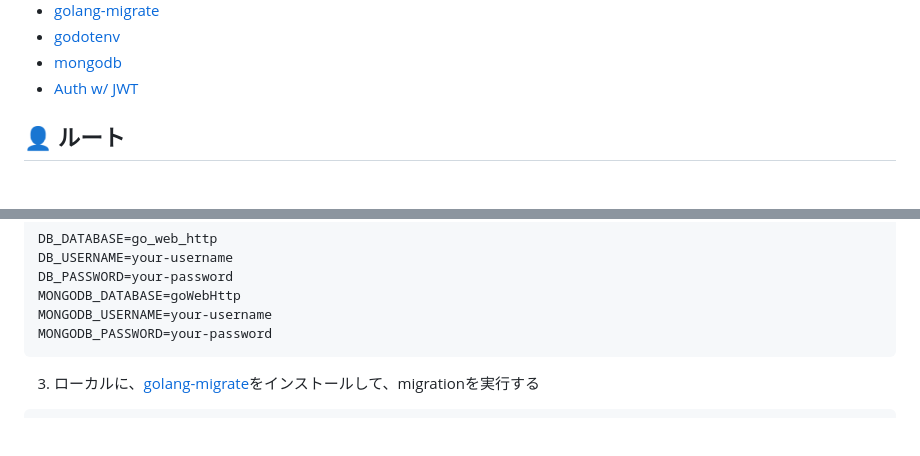
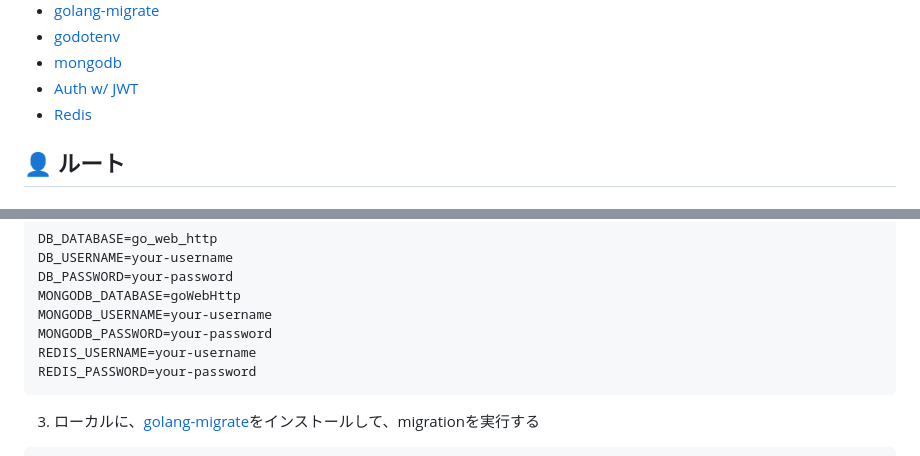
Before and after one commit to alfianchii/go-web-http, a Markdown page: readme.md, 2 parts joined by grey strips. GitHub-like rendering; blank space fills up the shorter version.

Commit message:
readme: Redis config

````diff
--- a/readme.md
+++ b/readme.md
@@ -22,6 +22,7 @@
 -   [godotenv](https://github.com/joho/godotenv)
 -   [mongodb](https://github.com/mongodb/mongo-go-driver)
 -   [Auth w/ JWT](https://github.com/golang-jwt/jwt)
+-   [Redis](https://github.com/redis/go-redis)
 
 <h2 id="routes">👤 ルート</h2>
 
@@ -104,6 +105,8 @@ DB_PASSWORD=your-password
 MONGODB_DATABASE=goWebHttp
 MONGODB_USERNAME=your-username
 MONGODB_PASSWORD=your-password
+REDIS_USERNAME=your-username
+REDIS_PASSWORD=your-password
 ```
 
 3. ローカルに、[golang-migrate](https://github.com/golang-migrate/migrate)をインストールして、migrationを実行する
````
Also changed, not shown: en-readme.md (+3 -0 lines).
